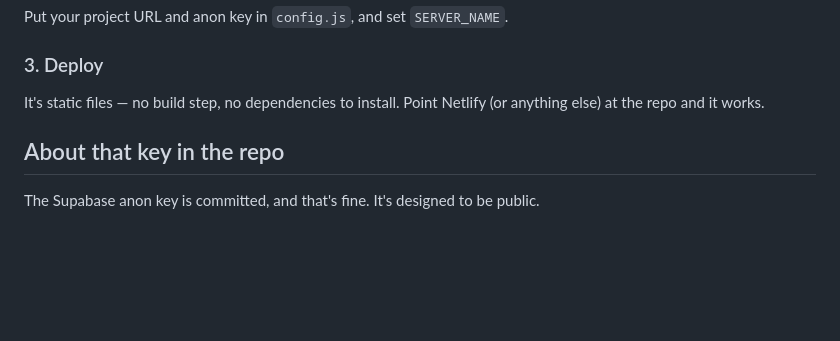
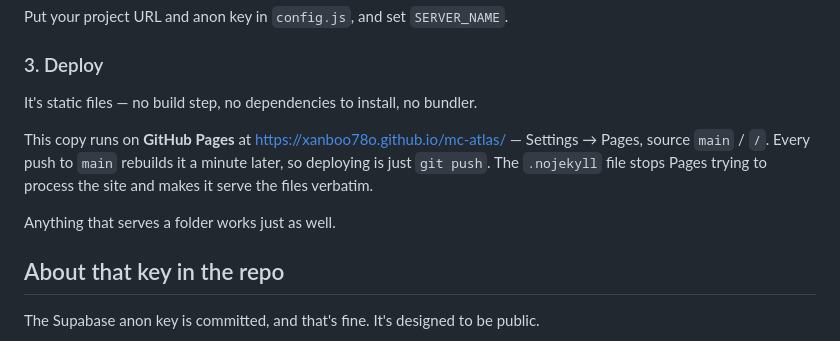
Before and after one commit to Xanboo78o/mc-atlas, a Markdown page: README.md, the part around the change. Rendered like a GitHub page; blank space fills up the shorter version.

Commit message:
Point the README at GitHub Pages
Netlify's deploy endpoint started returning 404 from its upload step and stayed
that way across five attempts with fresh tokens, so deploys now go through
GitHub Pages instead — push to main and it publishes itself, no proxy in the
middle.

Co-Authored-By: Claude Opus 5 <noreply@anthropic.com>

```diff
--- a/README.md
+++ b/README.md
@@ -176,8 +176,15 @@ Put your project URL and anon key in `config.js`, and set `SERVER_NAME`.
 
 ### 3. Deploy
 
-It's static files — no build step, no dependencies to install. Point Netlify (or
-anything else) at the repo and it works.
+It's static files — no build step, no dependencies to install, no bundler.
+
+This copy runs on **GitHub Pages** at
+<https://xanboo78o.github.io/mc-atlas/> — Settings &rarr; Pages, source `main` / `/`.
+Every push to `main` rebuilds it a minute later, so deploying is just `git push`.
+The `.nojekyll` file stops Pages trying to process the site and makes it serve
+the files verbatim.
+
+Anything that serves a folder works just as well.
 
 ## About that key in the repo
 
```
